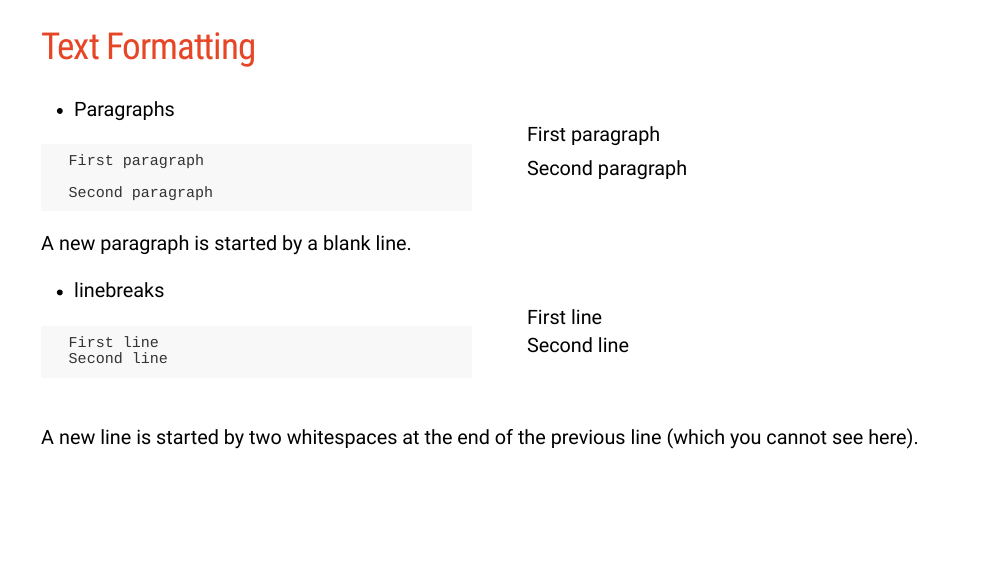
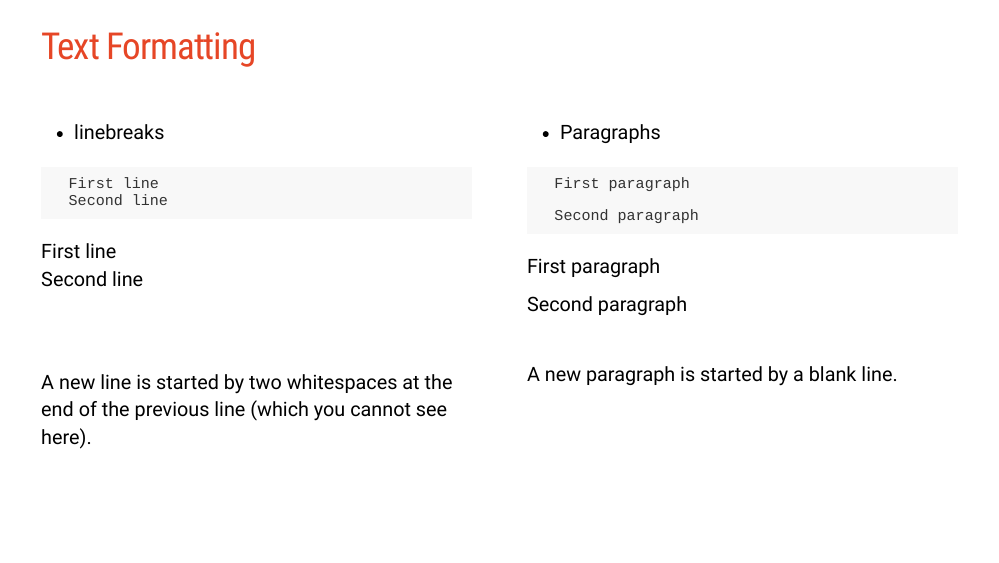
Before and after one commit to alexandergerber/ARE, an R Markdown document (Rmarkdown/rmarkdown.rmd): page 12 of 29. Rendered offline with R 4.5, knitr and Pandoc, with nearby package versions; the slides are laid out offline by our stand-in for remark.js, each with all of its steps uncovered, in fonts that may differ from those the slides ask for, and without slide numbers, shadows or browser add-ons.

Commit message:
Reorder last "Text Formatting" slide

````diff
--- a/Rmarkdown/rmarkdown.rmd
+++ b/Rmarkdown/rmarkdown.rmd
@@ -233,41 +233,44 @@ Note that Markdown does not support nested ordered lists with numbering 1.1, 1.2
 class: left, top
 ## Text Formatting
 
+<br>
+
 .pull-left[
+
+- linebreaks
+
+```markdown
+  First line
+  Second line
+```
+  First line
+  Second line
+
+<br> <br>
+
+A new line is started by two whitespaces at the end of the previous line (which you cannot see here).
+
+]
+
+.pull-right[
+
 - Paragraphs
+
 ```markdown
   First paragraph
 
   Second paragraph
 ```
 
-A new paragraph is started by a blank line.
-
-
-- linebreaks
-```markdown
-  First line
-  Second line
-```
-]
-
-.pull-right[
-<br>
-<br>
   First paragraph
 
   Second paragraph
-  <br>
-  <br>
-  <br>
-  <br>
-  <br>
 
-  First line
-  Second line
+<br>
+
+A new paragraph is started by a blank line.
+
 ]
-
-<br>A new line is started by two whitespaces at the end of the previous line (which you cannot see here).
 
 
 
````
